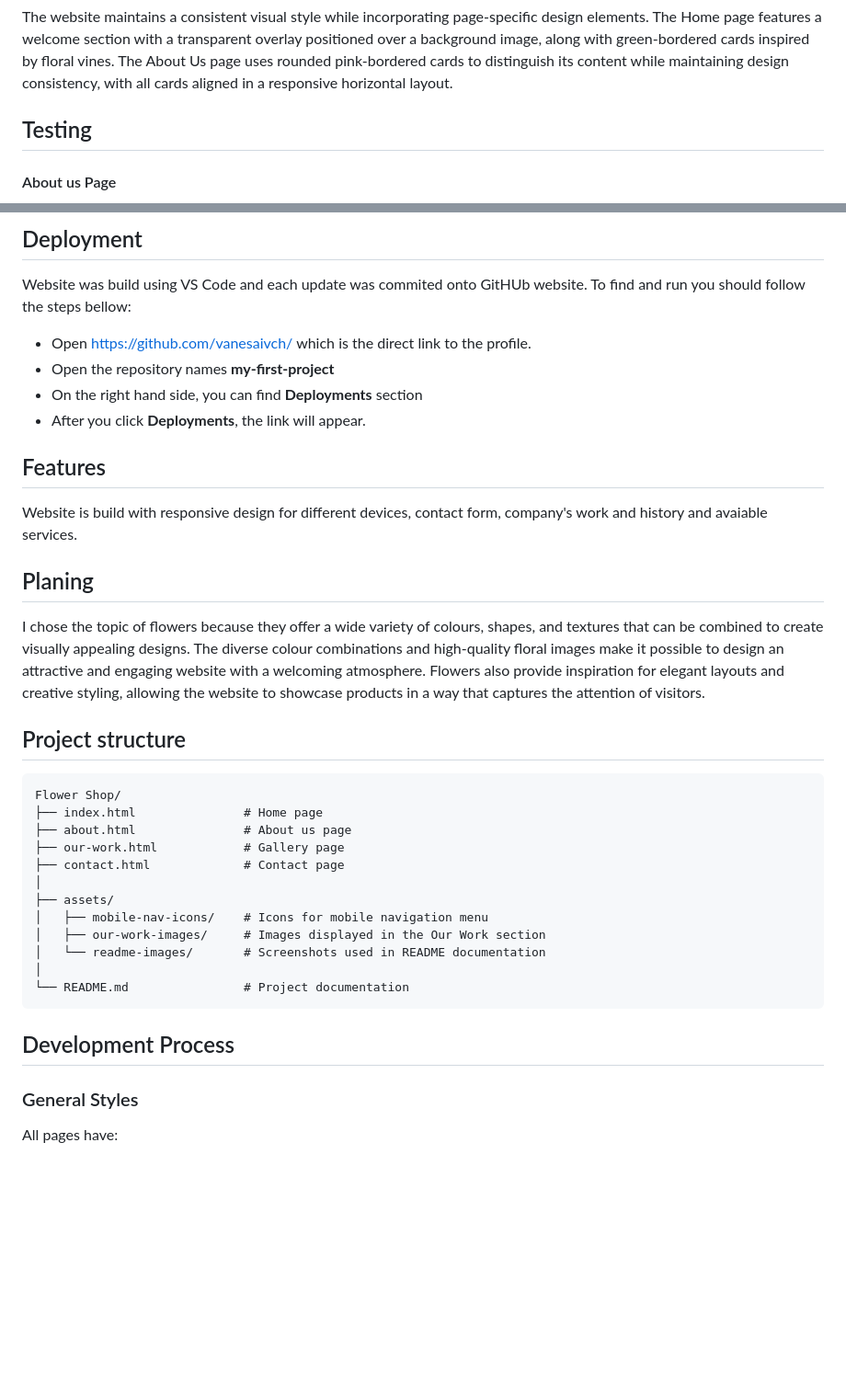
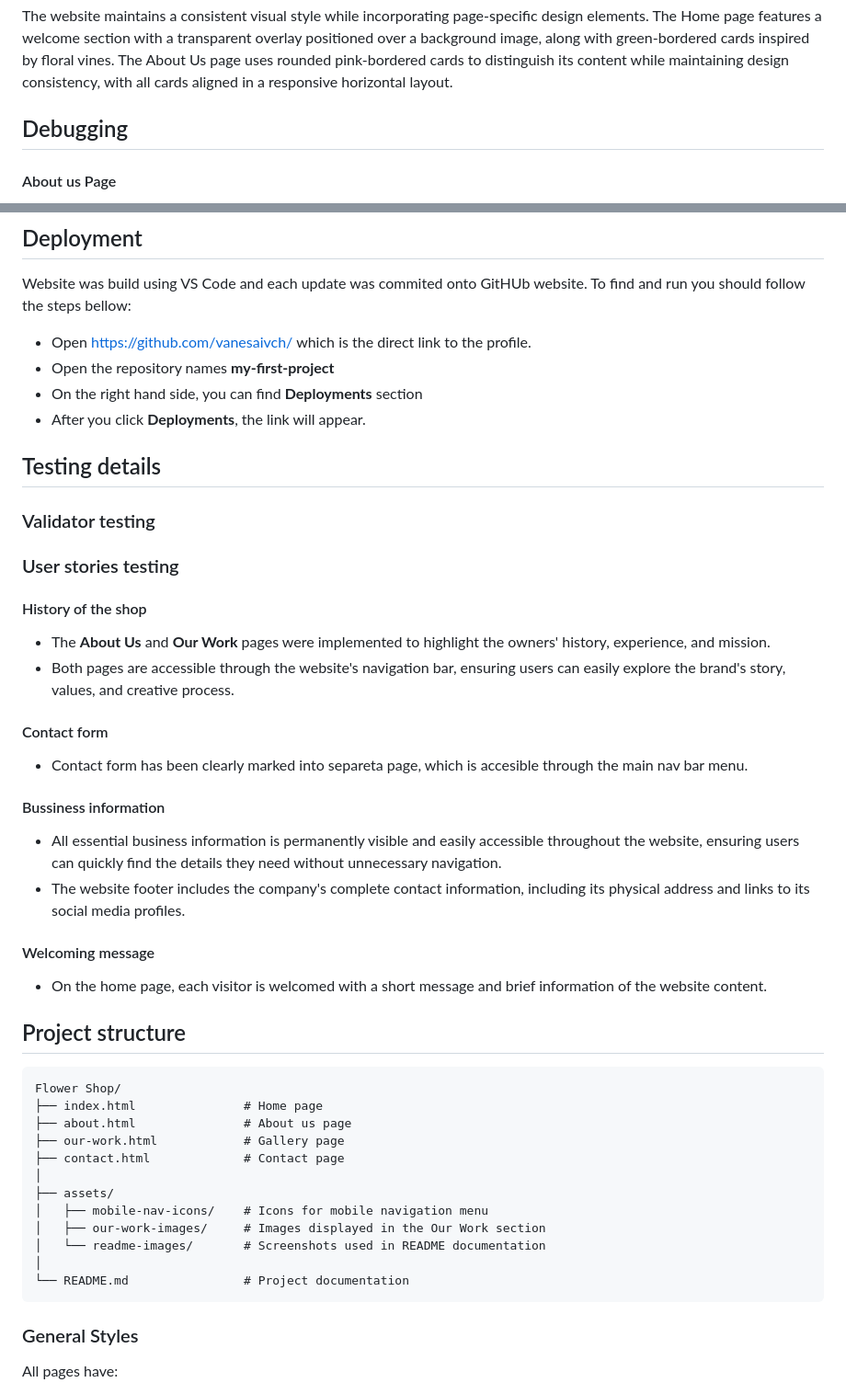
Before and after one commit to vanesaivch/my-first-project, a Markdown page: README.md, 2 parts joined by grey strips. Shown at 92% size. GitHub-like rendering; blank space fills up the shorter version.

Commit message:
redme update

````diff
--- a/README.md
+++ b/README.md
@@ -69,7 +69,7 @@ A floral background was implemented on each page to align with the primary color
 
 The website maintains a consistent visual style while incorporating page-specific design elements. The Home page features a welcome section with a transparent overlay positioned over a background image, along with green-bordered cards inspired by floral vines. The About Us page uses rounded pink-bordered cards to distinguish its content while maintaining design consistency, with all cards aligned in a responsive horizontal layout.
 
-## Testing
+## Debugging
 
 #### About us Page
 Initial Layout consisted a background image with a semi-transparent black overlay. The structure used a two-column flexbox where the left column was left empty to offset the content, while the right column houses three paragraphs of company information. Each paragraph was wrapped in a distinct container element styled with a custom background and border. This layout did not provide the desired user experience across either larger screens or mobile devices. To improve responsiveness, visual consistency, and overall presentation, I decided to redesign the page structure.
@@ -206,10 +206,27 @@ Website was build using VS Code and each update was commited onto GitHUb website
 - Open the repository names **my-first-project**
 - On the right hand side, you can find **Deployments** section
 - After you click **Deployments**, the link will appear.
-## Features
-Website is build with responsive design for different devices, contact form, company's work and history and avaiable services.
-## Planing
-I chose the topic of flowers because they offer a wide variety of colours, shapes, and textures that can be combined to create visually appealing designs. The diverse colour combinations and high-quality floral images make it possible to design an attractive and engaging website with a welcoming atmosphere. Flowers also provide inspiration for elegant layouts and creative styling, allowing the website to showcase products in a way that captures the attention of visitors.
+
+## Testing details
+
+### Validator testing
+
+### User stories testing
+
+#### History of the shop
+ - The **About Us** and **Our Work** pages were implemented to highlight the owners' history, experience, and mission.
+ - Both pages are accessible through the website's navigation bar, ensuring users can easily explore the brand's story, values, and creative process.
+
+#### Contact form
+ - Contact form has been clearly marked into separeta page, which is accesible through the main nav bar menu.
+
+#### Bussiness information
+ - All essential business information is permanently visible and easily accessible throughout the website, ensuring users can quickly find the details they need without unnecessary navigation.
+ - The website footer includes the company's complete contact information, including its physical address and links to its social media profiles.
+
+ #### Welcoming message
+
+ - On the home page, each visitor is welcomed with a short message and brief information of the website content.
 
 ## Project structure
 
@@ -227,11 +244,6 @@ Flower Shop/
 │
 └── README.md                # Project documentation
 ```
-
-## Development Process
-
-
-
 
 
 ### General Styles
````
